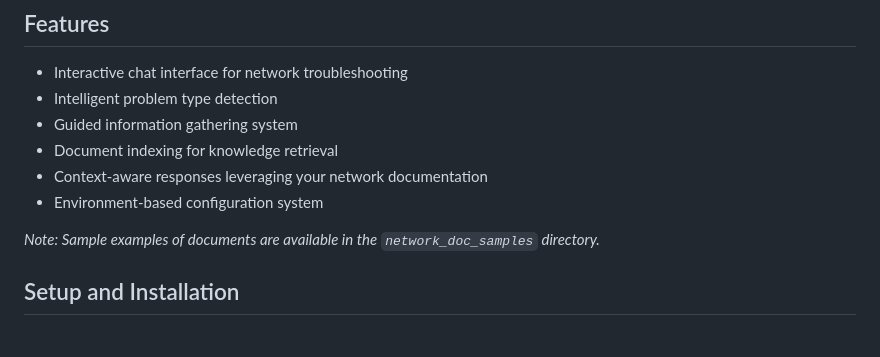
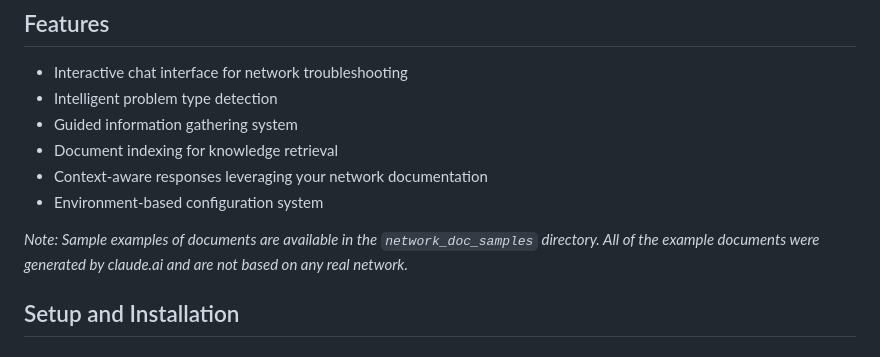
Before and after one commit to jtbwatson/network-assistant, a Markdown page: README.md, the part around the change. Drawn GitHub-style.

Commit message:
Clarify note about sample documents in README

```diff
--- a/README.md
+++ b/README.md
@@ -11,7 +11,7 @@ A Flask-based web application that provides an interactive network troubleshooti
 - Context-aware responses leveraging your network documentation
 - Environment-based configuration system
 
-*Note: Sample examples of documents are available in the `network_doc_samples` directory.*
+*Note: Sample examples of documents are available in the `network_doc_samples` directory. All of the example documents were generated by claude.ai and are not based on any real network.*
 
 ## Setup and Installation
 
```
